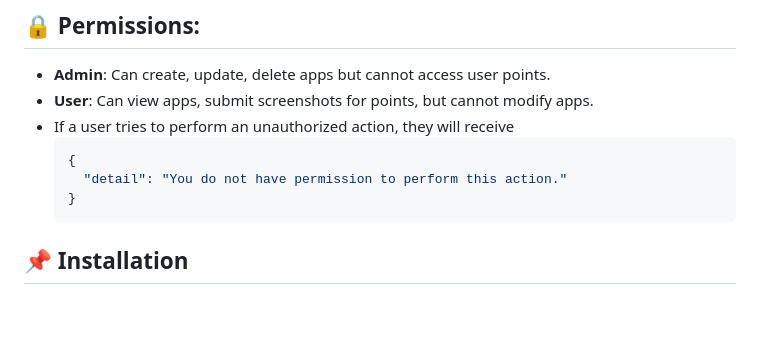
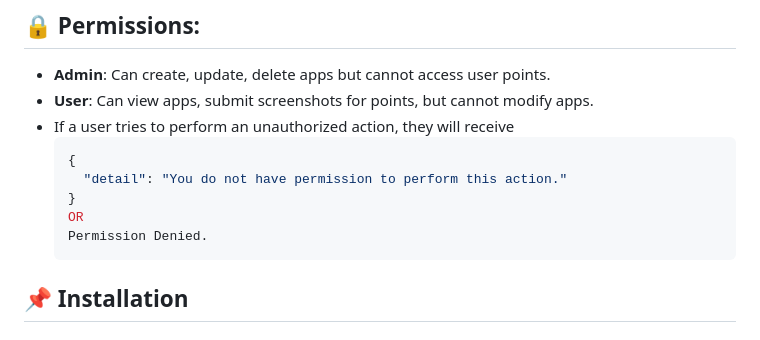
Before and after one commit to GautmSahu/TaskBounty, a Markdown page: Readme.md, the part around the change. GitHub-like rendering; blank space fills up the shorter version.

````diff
--- a/Readme.md
+++ b/Readme.md
@@ -30,6 +30,8 @@ This project provides a RESTful API and GUI for managing apps and user points us
   {
     "detail": "You do not have permission to perform this action."
   }
+  OR
+  Permission Denied.
   ```
 
 ## 📌 Installation
````
